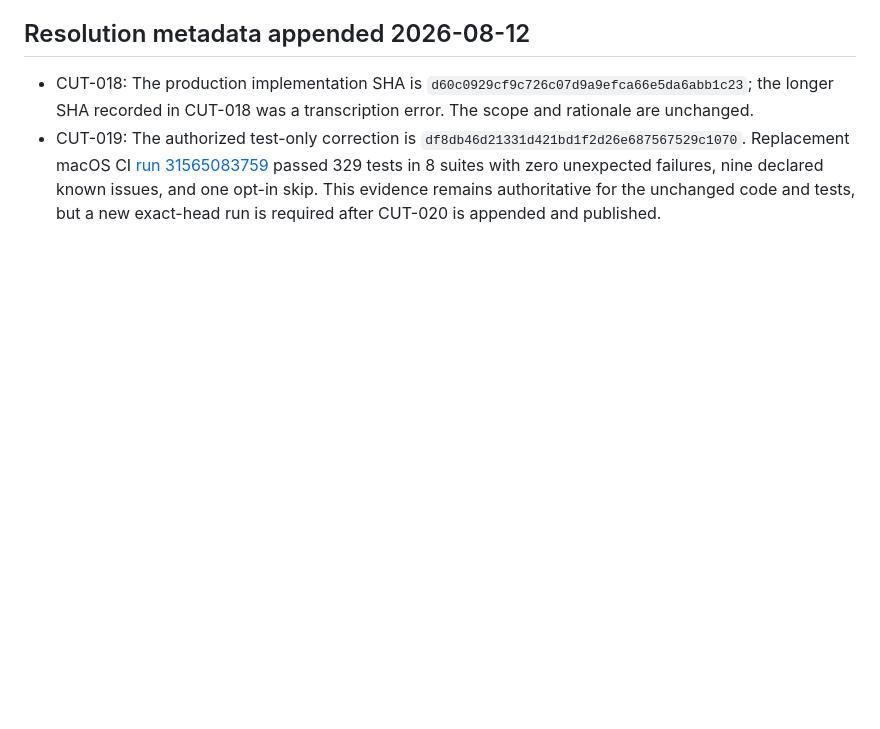
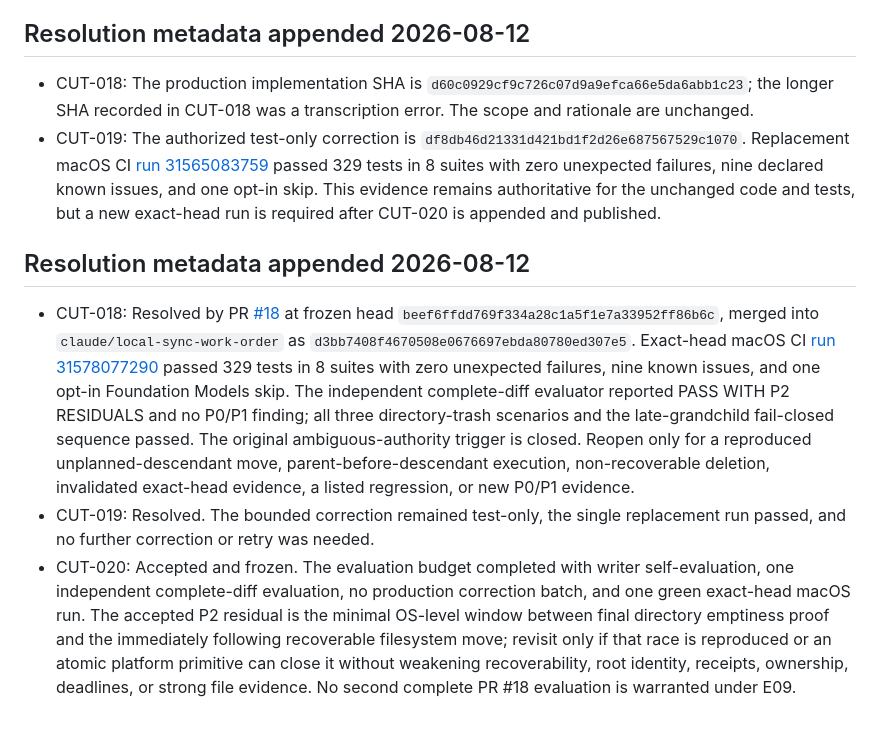
Before and after one commit to alexfilipe/aetherloom, a Markdown page: architecture/cutoff-decisions.md, the part around the change. GitHub-like rendering; blank space fills up the shorter version.

Commit message:
Record PR 18 evaluation resolution

```diff
--- a/architecture/cutoff-decisions.md
+++ b/architecture/cutoff-decisions.md
@@ -296,3 +296,9 @@ This append-only log records deliberate scope decisions. Existing entries remain
 
 - CUT-018: The production implementation SHA is `d60c0929cf9c726c07d9a9efca66e5da6abb1c23`; the longer SHA recorded in CUT-018 was a transcription error. The scope and rationale are unchanged.
 - CUT-019: The authorized test-only correction is `df8db46d21331d421bd1f2d26e687567529c1070`. Replacement macOS CI [run 31565083759](https://github.com/alexfilipe/aetherloom/actions/runs/31565083759) passed 329 tests in 8 suites with zero unexpected failures, nine declared known issues, and one opt-in skip. This evidence remains authoritative for the unchanged code and tests, but a new exact-head run is required after CUT-020 is appended and published.
+
+## Resolution metadata appended 2026-08-12
+
+- CUT-018: Resolved by PR [#18](https://github.com/alexfilipe/aetherloom/pull/18) at frozen head `beef6ffdd769f334a28c1a5f1e7a33952ff86b6c`, merged into `claude/local-sync-work-order` as `d3bb7408f4670508e0676697ebda80780ed307e5`. Exact-head macOS CI [run 31578077290](https://github.com/alexfilipe/aetherloom/actions/runs/31578077290) passed 329 tests in 8 suites with zero unexpected failures, nine known issues, and one opt-in Foundation Models skip. The independent complete-diff evaluator reported PASS WITH P2 RESIDUALS and no P0/P1 finding; all three directory-trash scenarios and the late-grandchild fail-closed sequence passed. The original ambiguous-authority trigger is closed. Reopen only for a reproduced unplanned-descendant move, parent-before-descendant execution, non-recoverable deletion, invalidated exact-head evidence, a listed regression, or new P0/P1 evidence.
+- CUT-019: Resolved. The bounded correction remained test-only, the single replacement run passed, and no further correction or retry was needed.
+- CUT-020: Accepted and frozen. The evaluation budget completed with writer self-evaluation, one independent complete-diff evaluation, no production correction batch, and one green exact-head macOS run. The accepted P2 residual is the minimal OS-level window between final directory emptiness proof and the immediately following recoverable filesystem move; revisit only if that race is reproduced or an atomic platform primitive can close it without weakening recoverability, root identity, receipts, ownership, deadlines, or strong file evidence. No second complete PR #18 evaluation is warranted under E09.
```
